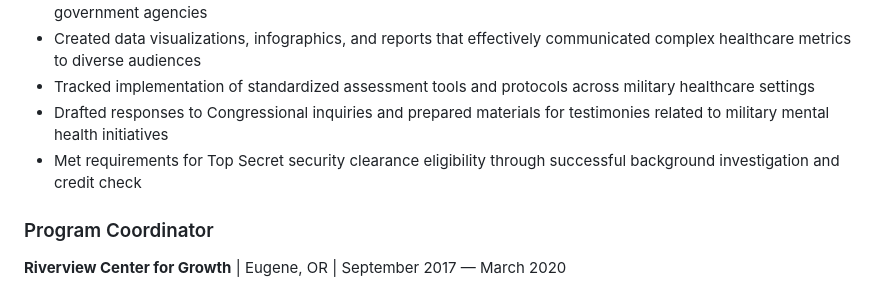
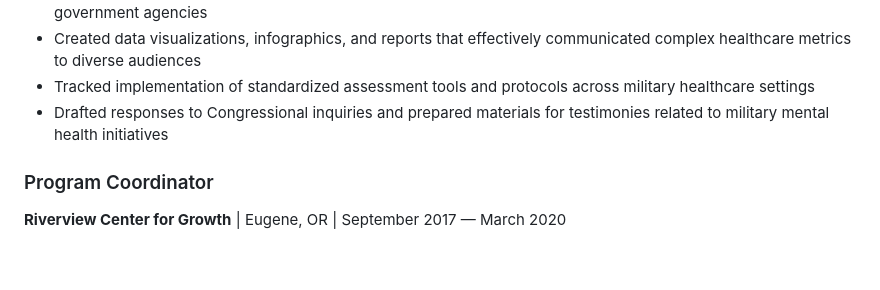
Before and after one commit to haydenbspence/portfolio, a Markdown page: cv/cv.md, the part around the change. GitHub-like rendering; blank space fills up the shorter version.

Commit message:
removed item

```diff
--- a/cv/cv.md
+++ b/cv/cv.md
@@ -40,7 +40,6 @@ Consulted for the Department of Defense Under Secretary for Personnel and Readin
 - Created data visualizations, infographics, and reports that effectively communicated complex healthcare metrics to diverse audiences
 - Tracked implementation of standardized assessment tools and protocols across military healthcare settings
 - Drafted responses to Congressional inquiries and prepared materials for testimonies related to military mental health initiatives
-- Met requirements for Top Secret security clearance eligibility through successful background investigation and credit check
 
 
 ### Program Coordinator
```
